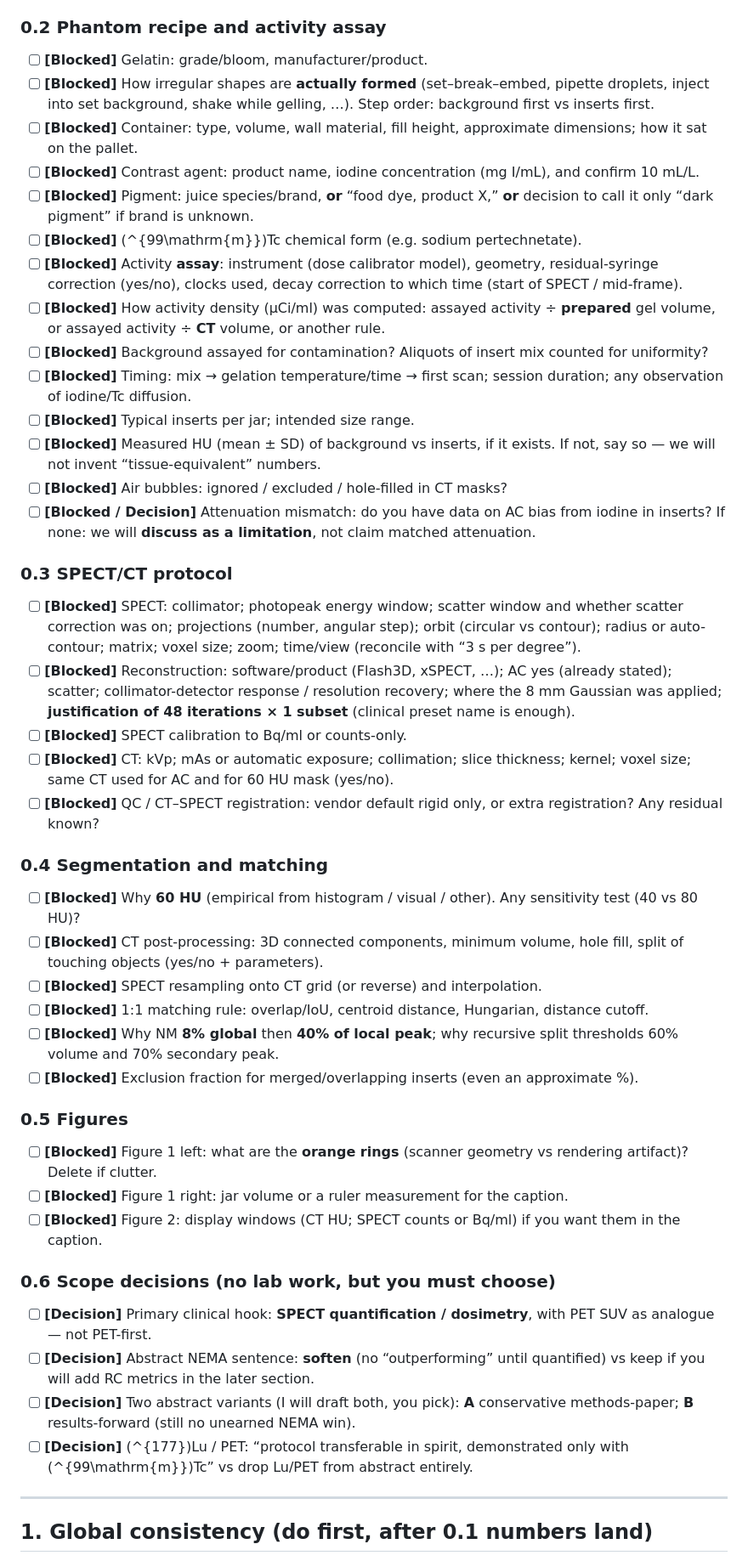
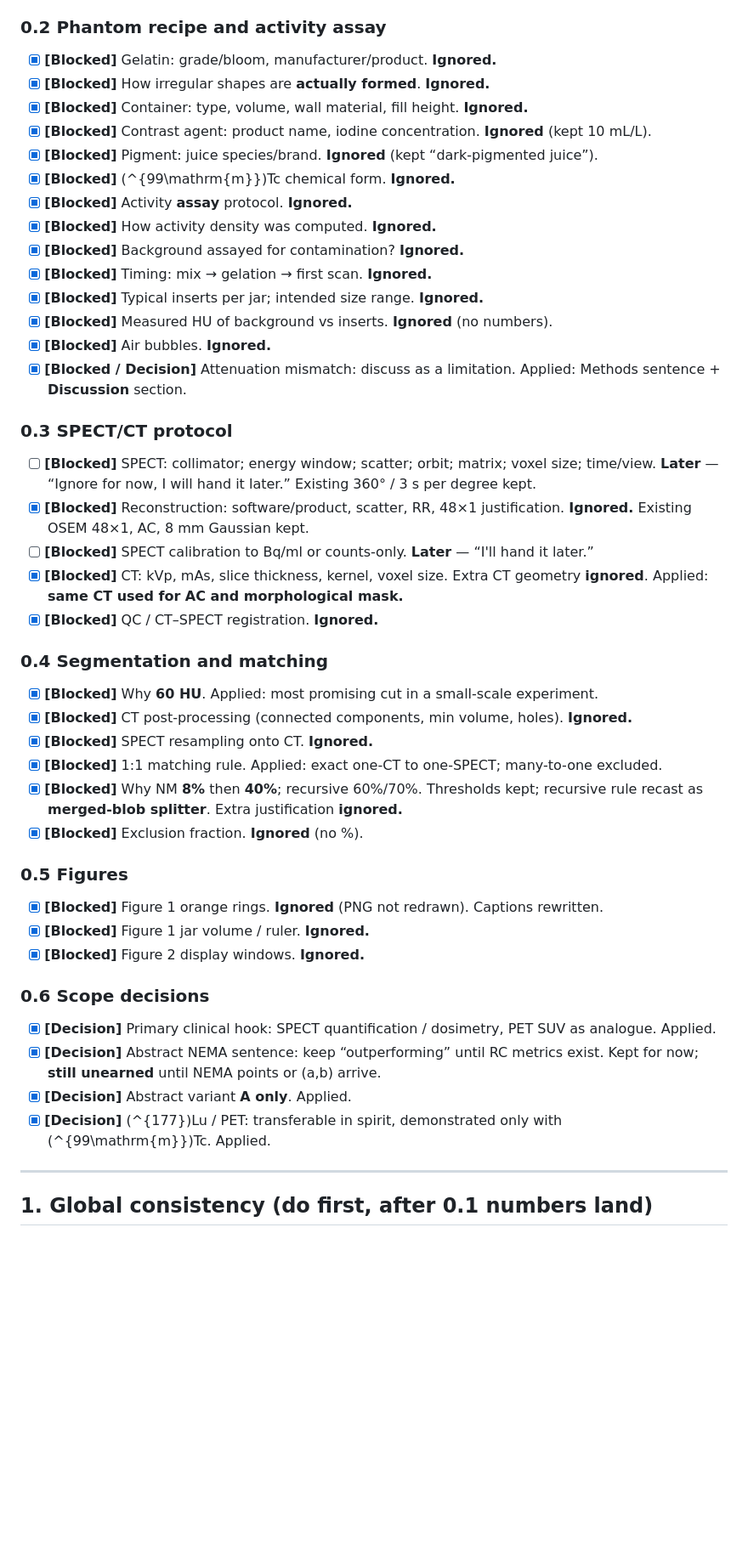
Before and after one commit to NitaiKlu/phantom-jelly, a Markdown page: to-dos.md, the part around one of its changes. Shown at 85% size. GitHub-like rendering; blank space fills up the shorter version.

Commit message:
Record section-0 answers and mark completed methods to-dos.
Co-authored-by: Cursor <cursoragent@cursor.com>

```diff
--- a/to-dos.md
+++ b/to-dos.md
@@ -21,45 +38,51 @@ Copy this section out, fill it, and return it. Until then I can restructure and
 
 ### 0.2 Phantom recipe and activity assay
-- [ ] **[Blocked]** Gelatin: grade/bloom, manufacturer/product.
-- [ ] **[Blocked]** How irregular shapes are **actually formed** (set–break–embed, pipette droplets, inject into set background, shake while gelling, …). Step order: background first vs inserts first.
-- [ ] **[Blocked]** Container: type, volume, wall material, fill height, approximate dimensions; how it sat on the pallet.
-- [ ] **[Blocked]** Contrast agent: product name, iodine concentration (mg I/mL), and confirm 10 mL/L.
-- [ ] **[Blocked]** Pigment: juice species/brand, **or** “food dye, product X,” **or** decision to call it only “dark pigment” if brand is unknown.
-- [ ] **[Blocked]** \(^{99\mathrm{m}}\)Tc chemical form (e.g. sodium pertechnetate).
-- [ ] **[Blocked]** Activity **assay**: instrument (dose calibrator model), geometry, residual-syringe correction (yes/no), clocks used, decay correction to which time (start of SPECT / mid-frame).
-- [ ] **[Blocked]** How activity density (µCi/ml) was computed: assayed activity ÷ **prepared** gel volume, or assayed activity ÷ **CT** volume, or another rule.
-- [ ] **[Blocked]** Background assayed for contamination? Aliquots of insert mix counted for uniformity?
-- [ ] **[Blocked]** Timing: mix → gelation temperature/time → first scan; session duration; any observation of iodine/Tc diffusion.
-- [ ] **[Blocked]** Typical inserts per jar; intended size range.
-- [ ] **[Blocked]** Measured HU (mean ± SD) of background vs inserts, if it exists. If not, say so — we will not invent “tissue-equivalent” numbers.
-- [ ] **[Blocked]** Air bubbles: ignored / excluded / hole-filled in CT masks?
-- [ ] **[Blocked / Decision]** Attenuation mismatch: do you have data on AC bias from iodine in inserts? If none: we will **discuss as a limitation**, not claim matched attenuation.
+- [x] **[Blocked]** Gelatin: grade/bloom, manufacturer/product. **Ignored.**
+- [x] **[Blocked]** How irregular shapes are **actually formed**. **Ignored.**
+- [x] **[Blocked]** Container: type, volume, wall material, fill height. **Ignored.**
+- [x] **[Blocked]** Contrast agent: product name, iodine concentration. **Ignored** (kept 10 mL/L).
+- [x] **[Blocked]** Pigment: juice species/brand. **Ignored** (kept “dark-pigmented juice”).
+- [x] **[Blocked]** \(^{99\mathrm{m}}\)Tc chemical form. **Ignored.**
+- [x] **[Blocked]** Activity **assay** protocol. **Ignored.**
+- [x] **[Blocked]** How activity density was computed. **Ignored.**
+- [x] **[Blocked]** Background assayed for contamination? **Ignored.**
+- [x] **[Blocked]** Timing: mix → gelation → first scan. **Ignored.**
+- [x] **[Blocked]** Typical inserts per jar; intended size range. **Ignored.**
+- [x] **[Blocked]** Measured HU of background vs inserts. **Ignored** (no numbers).
+- [x] **[Blocked]** Air bubbles. **Ignored.**
+- [x] **[Blocked / Decision]** Attenuation mismatch: discuss as a limitation.
+  Applied: Methods sentence + **Discussion** section.
 
 ### 0.3 SPECT/CT protocol
-- [ ] **[Blocked]** SPECT: collimator; photopeak energy window; scatter window and whether scatter correction was on; projections (number, angular step); orbit (circular vs contour); radius or auto-contour; matrix; voxel size; zoom; time/view (reconcile with “3 s per degree”).
-- [ ] **[Blocked]** Reconstruction: software/product (Flash3D, xSPECT, …); AC yes (already stated); scatter; collimator-detector response / resolution recovery; where the 8 mm Gaussian was applied; **justification of 48 iterations × 1 subset** (clinical preset name is enough).
+- [ ] **[Blocked]** SPECT: collimator; energy window; scatter; orbit; matrix; voxel size; time/view.
+  **Later** — “Ignore for now, I will hand it later.” Existing 360° / 3 s per degree kept.
+- [x] **[Blocked]** Reconstruction: software/product, scatter, RR, 48×1 justification.
+  **Ignored.** Existing OSEM 48×1, AC, 8 mm Gaussian kept.
 - [ ] **[Blocked]** SPECT calibration to Bq/ml or counts-only.
-- [ ] **[Blocked]** CT: kVp; mAs or automatic exposure; collimation; slice thickness; kernel; voxel size; same CT used for AC and for 60 HU mask (yes/no).
-- [ ] **[Blocked]** QC / CT–SPECT registration: vendor default rigid only, or extra registration? Any residual known?
+  **Later** — “I'll hand it later.”
+- [x] **[Blocked]** CT: kVp, mAs, slice thickness, kernel, voxel size.
+  Extra CT geometry **ignored**. Applied: **same CT used for AC and morphological mask.**
+- [x] **[Blocked]** QC / CT–SPECT registration. **Ignored.**
 
 ### 0.4 Segmentation and matching
-- [ ] **[Blocked]** Why **60 HU** (empirical from histogram / visual / other). Any sensitivity test (40 vs 80 HU)?
-- [ ] **[Blocked]** CT post-processing: 3D connected components, minimum volume, hole fill, split of touching objects (yes/no + parameters).
-- [ ] **[Blocked]** SPECT resampling onto CT grid (or reverse) and interpolation.
-- [ ] **[Blocked]** 1:1 matching rule: overlap/IoU, centroid distance, Hungarian, distance cutoff.
-- [ ] **[Blocked]** Why NM **8% global** then **40% of local peak**; why recursive split thresholds 60% volume and 70% secondary peak.
-- [ ] **[Blocked]** Exclusion fraction for merged/overlapping inserts (even an approximate %).
+- [x] **[Blocked]** Why **60 HU**. Applied: most promising cut in a small-scale experiment.
+- [x] **[Blocked]** CT post-processing (connected components, min volume, holes). **Ignored.**
+- [x] **[Blocked]** SPECT resampling onto CT. **Ignored.**
+- [x] **[Blocked]** 1:1 matching rule. Applied: exact one-CT to one-SPECT; many-to-one excluded.
+- [x] **[Blocked]** Why NM **8%** then **40%**; recursive 60%/70%. Thresholds kept; recursive rule recast as **merged-blob splitter**. Extra justification **ignored.**
+- [x] **[Blocked]** Exclusion fraction. **Ignored** (no %).
 
 ### 0.5 Figures
-- [ ] **[Blocked]** Figure 1 left: what are the **orange rings** (scanner geometry vs rendering artifact)? Delete if clutter.
-- [ ] **[Blocked]** Figure 1 right: jar volume or a ruler measurement for the caption.
-- [ ] **[Blocked]** Figure 2: display windows (CT HU; SPECT counts or Bq/ml) if you want them in the caption.
+- [x] **[Blocked]** Figure 1 orange rings. **Ignored** (PNG not redrawn). Captions rewritten.
+- [x] **[Blocked]** Figure 1 jar volume / ruler. **Ignored.**
+- [x] **[Blocked]** Figure 2 display windows. **Ignored.**
 
-### 0.6 Scope decisions (no lab work, but you must choose)
-- [ ] **[Decision]** Primary clinical hook: **SPECT quantification / dosimetry**, with PET SUV as analogue — not PET-first.
-- [ ] **[Decision]** Abstract NEMA sentence: **soften** (no “outperforming” until quantified) vs keep if you will add RC metrics in the later section.
-- [ ] **[Decision]** Two abstract variants (I will draft both, you pick): **A** conservative methods-paper; **B** results-forward (still no unearned NEMA win).
-- [ ] **[Decision]** \(^{177}\)Lu / PET: “protocol transferable in spirit, demonstrated only with \(^{99\mathrm{m}}\)Tc” vs drop Lu/PET from abstract entirely.
+### 0.6 Scope decisions
+- [x] **[Decision]** Primary clinical hook: SPECT quantification / dosimetry, PET SUV as analogue. Applied.
+- [x] **[Decision]** Abstract NEMA sentence: keep “outperforming” until RC metrics exist.
+  Kept for now; **still unearned** until NEMA points or \(a,b\) arrive.
+- [x] **[Decision]** Abstract variant **A only**. Applied.
+- [x] **[Decision]** \(^{177}\)Lu / PET: transferable in spirit, demonstrated only with \(^{99\mathrm{m}}\)Tc. Applied.
 
 ---
 
```
Also changed, not shown: other parts of to-dos.md (+119 -103 lines).
